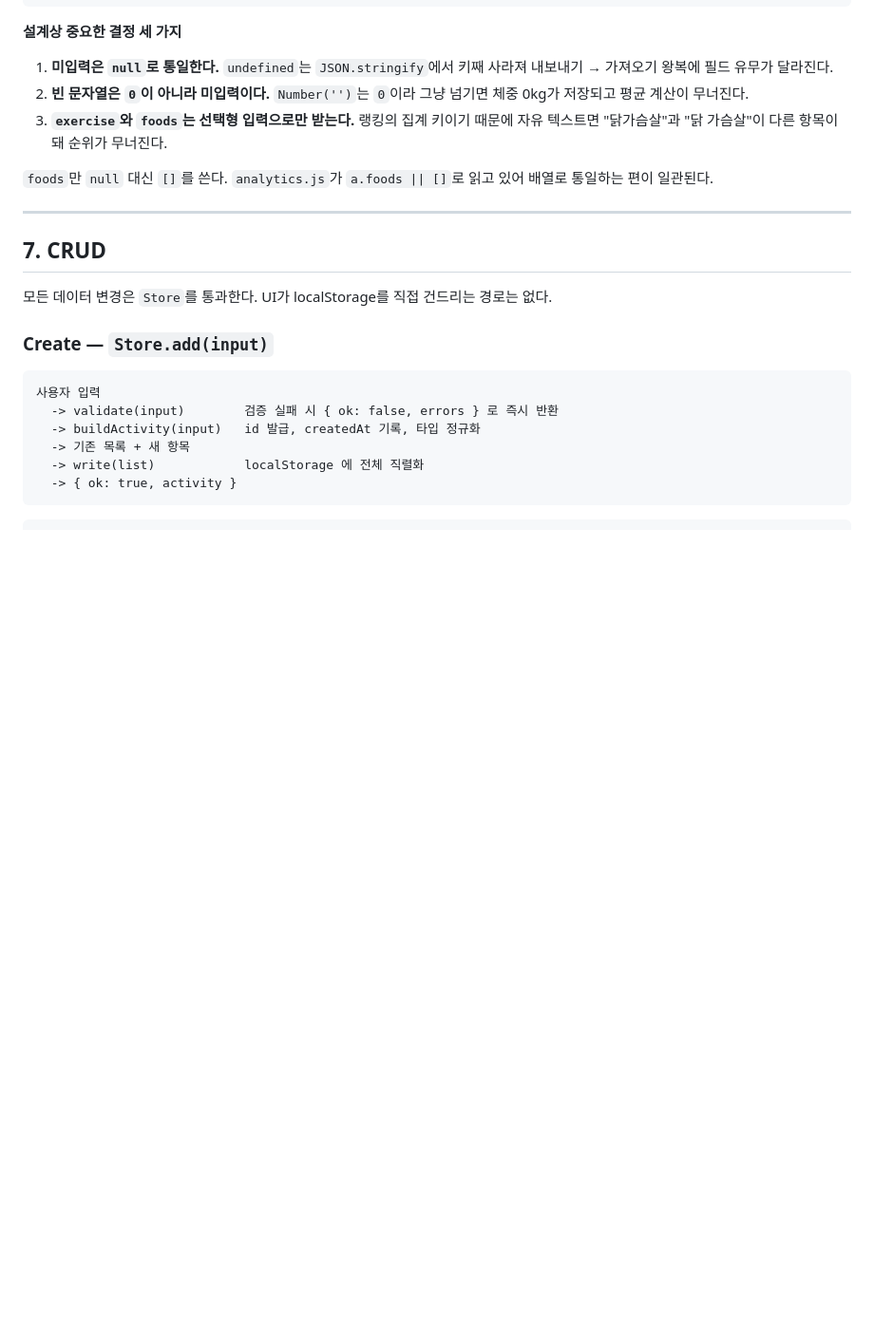
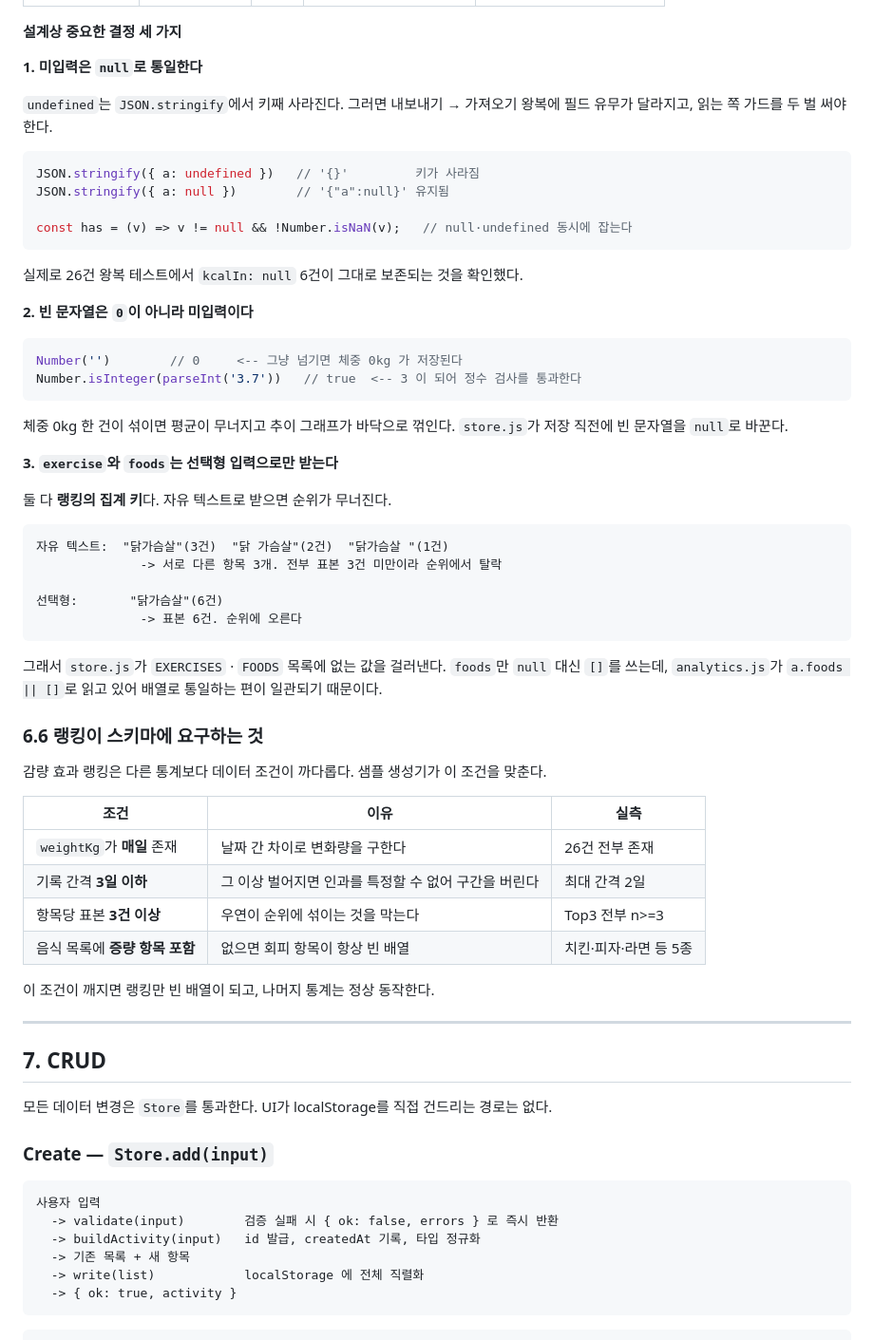
Before and after one commit to bongjunpyo/hackathon1schoolLover, a Markdown page: README.md, the part around one of its changes. Shown at 95% size. Drawn GitHub-style; blank space fills up the shorter version.

````diff
--- a/README.md
+++ b/README.md
@@ -198,13 +297,57 @@ localStorage["activities"] = '[{...}, {...}, ...]'
 **설계상 중요한 결정 세 가지**
 
-1. **미입력은 `null`로 통일한다.** `undefined`는 `JSON.stringify`에서 키째 사라져
-   내보내기 → 가져오기 왕복에 필드 유무가 달라진다.
-2. **빈 문자열은 `0`이 아니라 미입력이다.** `Number('')`는 `0`이라 그냥 넘기면
-   체중 0kg가 저장되고 평균 계산이 무너진다.
-3. **`exercise`와 `foods`는 선택형 입력으로만 받는다.** 랭킹의 집계 키이기 때문에
-   자유 텍스트면 "닭가슴살"과 "닭 가슴살"이 다른 항목이 돼 순위가 무너진다.
+**1. 미입력은 `null`로 통일한다**
 
-`foods`만 `null` 대신 `[]`를 쓴다. `analytics.js`가 `a.foods || []`로 읽고 있어 배열로 통일하는 편이 일관된다.
+`undefined`는 `JSON.stringify`에서 키째 사라진다. 그러면 내보내기 → 가져오기 왕복에
+필드 유무가 달라지고, 읽는 쪽 가드를 두 벌 써야 한다.
+
+```js
+JSON.stringify({ a: undefined })   // '{}'         키가 사라짐
+JSON.stringify({ a: null })        // '{"a":null}' 유지됨
+
+const has = (v) => v != null && !Number.isNaN(v);   // null·undefined 동시에 잡는다
+```
+
+실제로 26건 왕복 테스트에서 `kcalIn: null` 6건이 그대로 보존되는 것을 확인했다.
+
+**2. 빈 문자열은 `0`이 아니라 미입력이다**
+
+```js
+Number('')        // 0     <-- 그냥 넘기면 체중 0kg 가 저장된다
+Number.isInteger(parseInt('3.7'))   // true  <-- 3 이 되어 정수 검사를 통과한다
+```
+
+체중 0kg 한 건이 섞이면 평균이 무너지고 추이 그래프가 바닥으로 꺾인다.
+`store.js`가 저장 직전에 빈 문자열을 `null`로 바꾼다.
+
+**3. `exercise`와 `foods`는 선택형 입력으로만 받는다**
+
+둘 다 **랭킹의 집계 키**다. 자유 텍스트로 받으면 순위가 무너진다.
+
+```
+자유 텍스트:  "닭가슴살"(3건)  "닭 가슴살"(2건)  "닭가슴살 "(1건)
+              -> 서로 다른 항목 3개. 전부 표본 3건 미만이라 순위에서 탈락
+
+선택형:       "닭가슴살"(6건)
+              -> 표본 6건. 순위에 오른다
+```
+
+그래서 `store.js`가 `EXERCISES` · `FOODS` 목록에 없는 값을 걸러낸다.
+`foods`만 `null` 대신 `[]`를 쓰는데, `analytics.js`가 `a.foods || []`로 읽고 있어
+배열로 통일하는 편이 일관되기 때문이다.
+
+### 6.6 랭킹이 스키마에 요구하는 것
+
+감량 효과 랭킹은 다른 통계보다 데이터 조건이 까다롭다. 샘플 생성기가 이 조건을 맞춘다.
+
+| 조건 | 이유 | 실측 |
+|---|---|---|
+| `weightKg`가 **매일** 존재 | 날짜 간 차이로 변화량을 구한다 | 26건 전부 존재 |
+| 기록 간격 **3일 이하** | 그 이상 벌어지면 인과를 특정할 수 없어 구간을 버린다 | 최대 간격 2일 |
+| 항목당 표본 **3건 이상** | 우연이 순위에 섞이는 것을 막는다 | Top3 전부 n>=3 |
+| 음식 목록에 **증량 항목 포함** | 없으면 회피 항목이 항상 빈 배열 | 치킨·피자·라면 등 5종 |
+
+이 조건이 깨지면 랭킹만 빈 배열이 되고, 나머지 통계는 정상 동작한다.
 
 ---
 
````
Also changed, not shown: other parts of README.md (+146 -47 lines).
